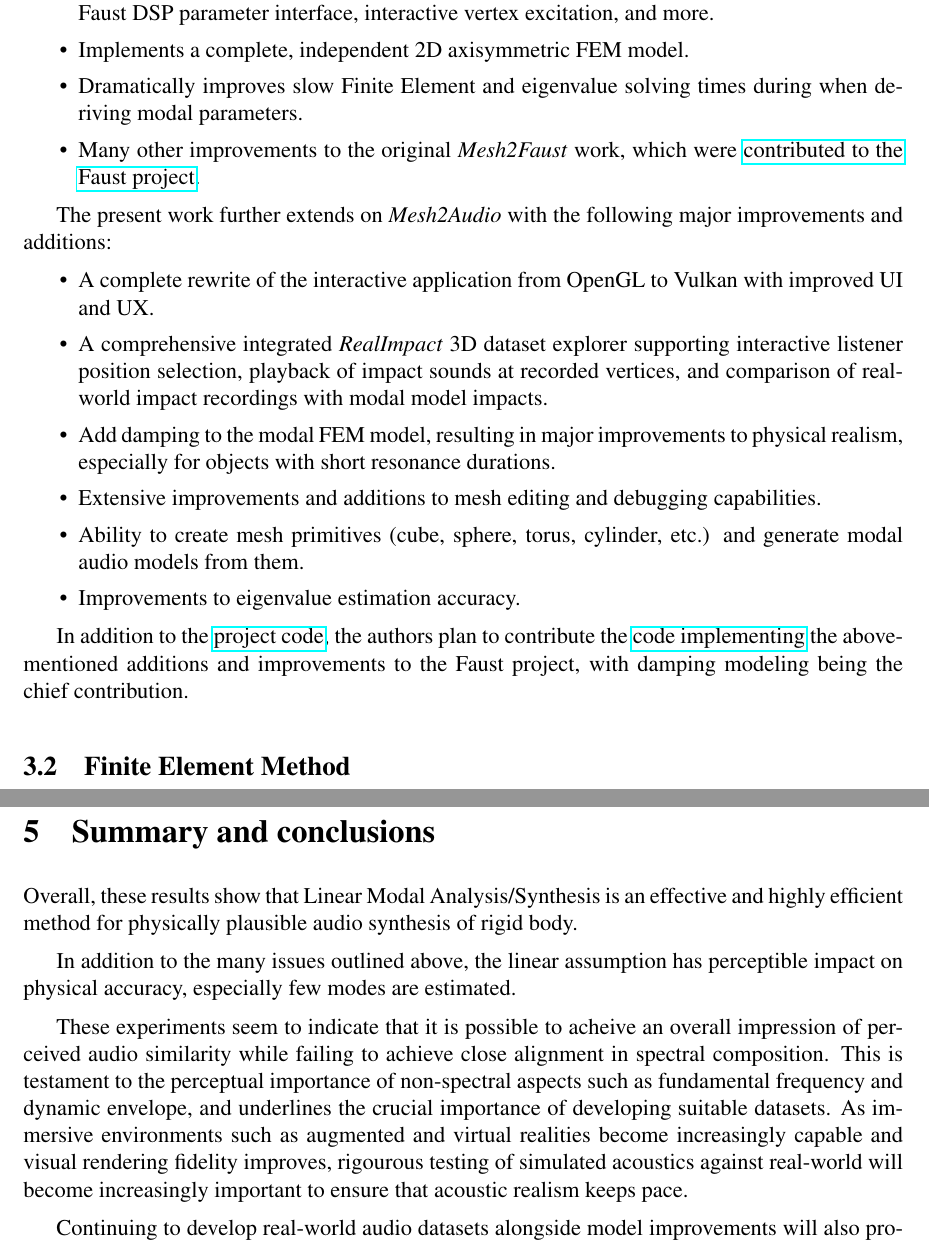
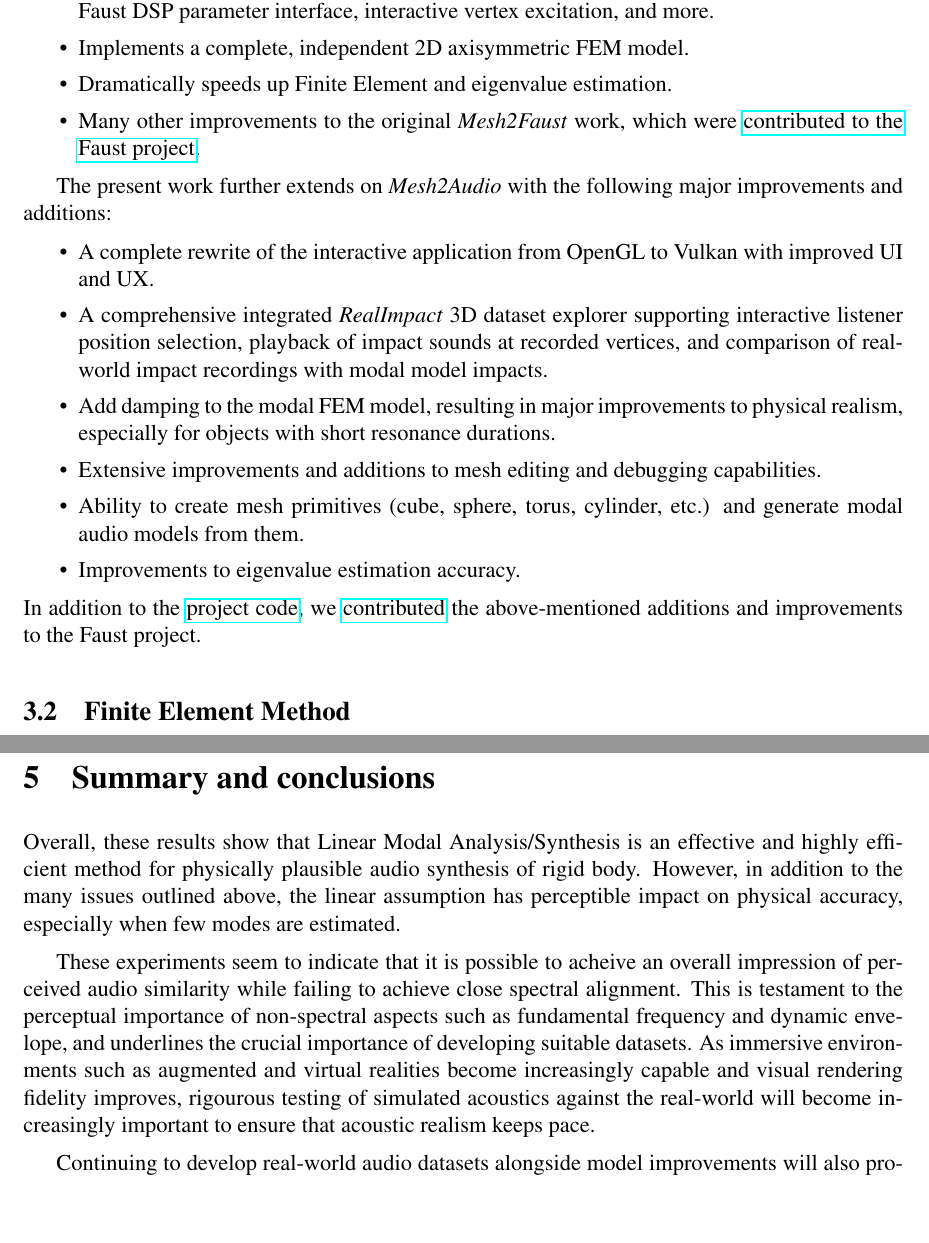
Before and after one commit to khiner/MeshEditor, a LaTeX document (paper/PAMofPassiveRigidBodies.tex): two parts of pages 4 and 10 of 13, joined at a grey line, cut so that both start at the same text, the shorter picture padded with empty space. Compiled offline with pdfLaTeX.

Commit message:
Minor paper/readme updates

```diff
--- a/paper/PAMofPassiveRigidBodies.tex
+++ b/paper/PAMofPassiveRigidBodies.tex
@@ -28,7 +27,7 @@
 }
 
 \author{Karl Hiner\\khiner6@gatech.edu}
-\date{\today}
+\date{May 3, 2024}
 
 \begin{document}
 
@@ -115,7 +114,7 @@ This work is a continuation of a prior project, \textit{Mesh2Audio} \cite{mesh2a
 \begin{itemize}
   \item Provides an OpenGL-based interface for axisymmetric mesh generation, immediate-mode Faust DSP parameter interface, interactive vertex excitation, and more.
   \item Implements a complete, independent 2D axisymmetric FEM model.
-  \item Dramatically improves slow Finite Element and eigenvalue solving times during when deriving modal parameters.
+  \item Dramatically speeds up Finite Element and eigenvalue estimation.
   \item Many other improvements to the original \textit{Mesh2Faust} work, which were \href{https://github.com/grame-cncm/faust/pull/870}{contributed to the Faust project}.
 \end{itemize}
 
@@ -128,8 +127,7 @@ The present work further extends on \textit{Mesh2Audio} with the following major
   \item Ability to create mesh primitives (cube, sphere, torus, cylinder, etc.) and generate modal audio models from them.
   \item Improvements to eigenvalue estimation accuracy.
 \end{itemize}
-
-In addition to the \href{https://github.com/khiner/MeshEditor}{project code}, the authors plan to contribute the \href{https://github.com/grame-cncm/faust/compare/master-dev...khiner:faust:master-dev}{code implementing} the above-mentioned additions and improvements to the Faust project, with damping modeling being the chief contribution.
+In addition to the \href{https://github.com/khiner/MeshEditor}{project code}, we \href{https://github.com/grame-cncm/faust/pull/1019}{contributed} the above-mentioned additions and improvements to the Faust project.
 
 \subsection{Finite Element Method}
 
@@ -353,12 +351,11 @@ Although the synthesized samples are by no means perceptually identical to the r
 \section{Summary and conclusions}
 
 Overall, these results show that Linear Modal Analysis/Synthesis is an effective and highly efficient method for physically plausible audio synthesis of rigid body.
+However, in addition to the many issues outlined above, the linear assumption has perceptible impact on physical accuracy, especially when few modes are estimated.
 
-In addition to the many issues outlined above, the linear assumption has perceptible impact on physical accuracy, especially few modes are estimated.
-
-These experiments seem to indicate that it is possible to acheive an overall impression of perceived audio similarity while failing to achieve close alignment in spectral composition.
+These experiments seem to indicate that it is possible to acheive an overall impression of perceived audio similarity while failing to achieve close spectral alignment.
 This is testament to the perceptual importance of non-spectral aspects such as fundamental frequency and dynamic envelope, and underlines the crucial importance of developing suitable datasets.
-As immersive environments such as augmented and virtual realities become increasingly capable and visual rendering fidelity improves, rigourous testing of simulated acoustics against real-world will become increasingly important to ensure that acoustic realism keeps pace.
+As immersive environments such as augmented and virtual realities become increasingly capable and visual rendering fidelity improves, rigourous testing of simulated acoustics against the real-world will become increasingly important to ensure that acoustic realism keeps pace.
 
 Continuing to develop real-world audio datasets alongside model improvements will also provide opportunities for data-driven audio generation models, for example by nudging fully differentiable physically-informed models \cite{engel_ddsp_2019} \cite{wang_neural_2019} towards natural audio manifolds.
 
```
Also changed, not shown: README.md, paper/PAMofPassiveRigidBodies.pdf, paper/PAMofPassiveRigidBodies.tex (1 more changed lines).
